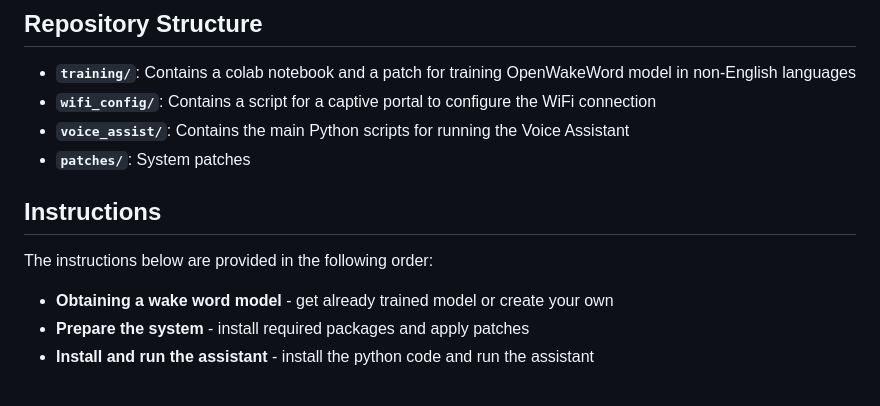
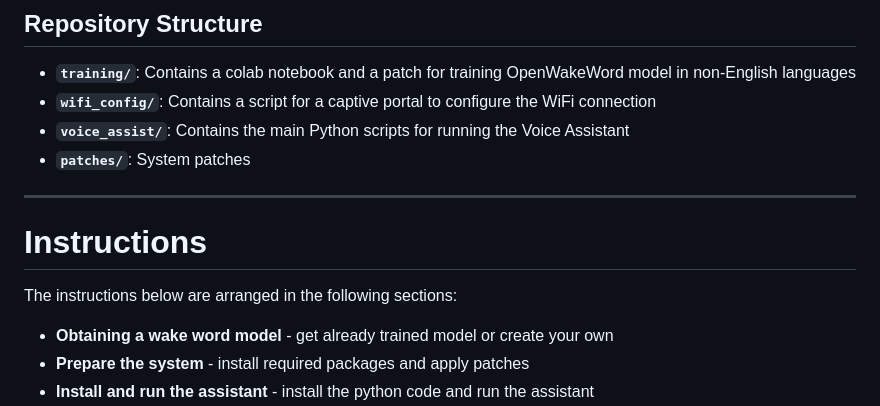
Before and after one commit to alexandreevbg/gemini-live-voice-assistant, a Markdown page: README.md, the part around the change. Rendered like a GitHub page.

Commit message:
Completed preparations

```diff
--- a/README.md
+++ b/README.md
@@ -18,9 +18,9 @@ The assistant is designed to be run on a **Raspberry Pi Zero 2W** accompanied wi
 - **`wifi_config/`**: Contains a script for a captive portal to configure the WiFi connection
 - **`voice_assist/`**: Contains the main Python scripts for running the Voice Assistant
 - **`patches/`**: System patches
-
-## Instructions
-The instructions below are provided in the following order:
+---
+# Instructions
+The instructions below are arranged in the following sections:
 - **Obtaining a wake word model** - get already trained model or create your own
 - **Prepare the system** - install required packages and apply patches
 - **Install and run the assistant** - install the python code and run the assistant
```
